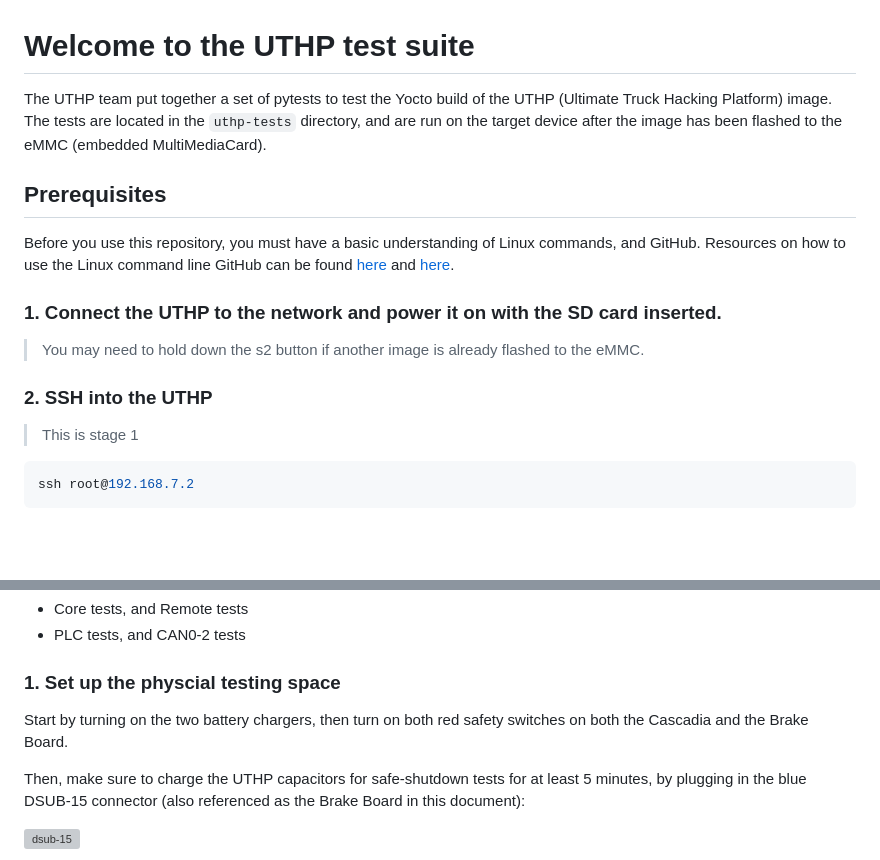
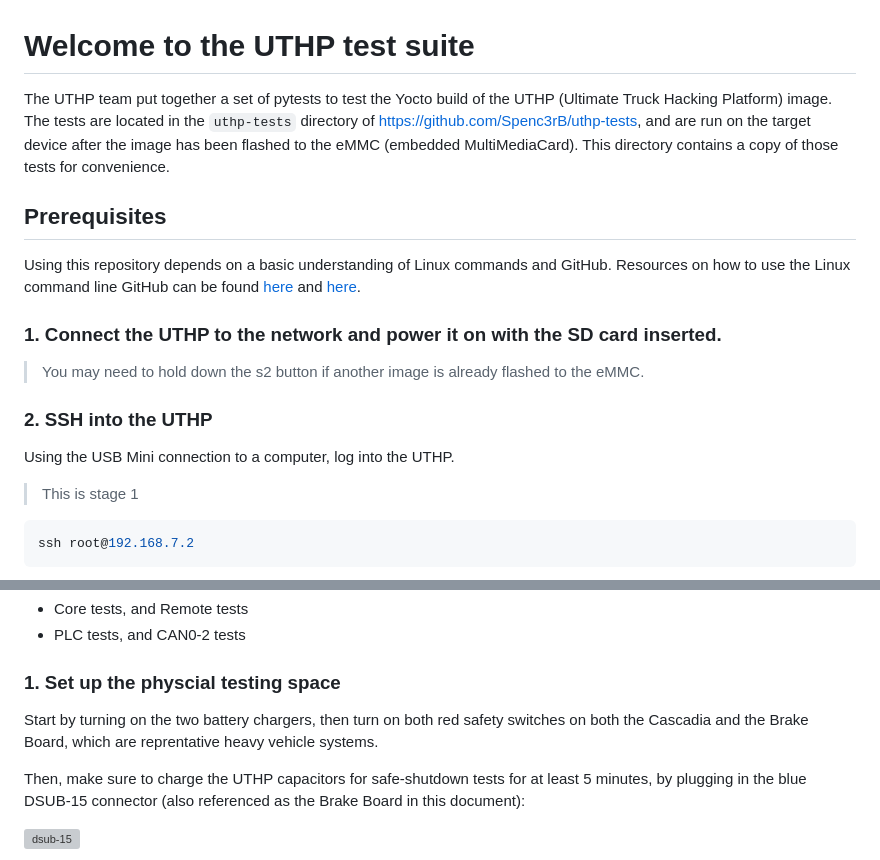
Before and after one commit to SystemsCyber/UTHP, a Markdown page: Testing/README.md, 2 parts joined by grey strips. Drawn GitHub-style; blank space fills up the shorter version; grey boxes are pictures that could not be loaded.

````diff
--- a/Testing/README.md
+++ b/Testing/README.md
@@ -1,16 +1,17 @@
 # Welcome to the UTHP test suite
 
-The UTHP team put together a set of pytests to test the Yocto build of the UTHP (Ultimate Truck Hacking Platform) image. The tests are located in the `uthp-tests` directory, and are run on the target device after the image has been flashed to the eMMC (embedded MultiMediaCard).
+The UTHP team put together a set of pytests to test the Yocto build of the UTHP (Ultimate Truck Hacking Platform) image. The tests are located in the `uthp-tests` directory of https://github.com/Spenc3rB/uthp-tests, and are run on the target device after the image has been flashed to the eMMC (embedded MultiMediaCard). This directory contains a copy of those tests for convenience.
 
 ## Prerequisites
 
-Before you use this repository, you must have a basic understanding of Linux commands, and GitHub. Resources on how to use the Linux command line GitHub can be found [here](https://ubuntu.com/tutorials/command-line-for-beginners#1-overview) and [here](https://docs.github.com/en/get-started/quickstart).
+Using this repository depends on a basic understanding of Linux commands and GitHub. Resources on how to use the Linux command line GitHub can be found [here](https://ubuntu.com/tutorials/command-line-for-beginners#1-overview) and [here](https://docs.github.com/en/get-started/quickstart).
 
 ### 1. Connect the UTHP to the network and power it on with the SD card inserted.
 
 >You may need to hold down the s2 button if another image is already flashed to the eMMC.
 
 ### 2. SSH into the UTHP
+Using the USB Mini connection to a computer, log into the UTHP.
 > This is stage 1
 ```bash
 ssh root@192.168.7.2
@@ -37,7 +38,7 @@ To parallize the tests for a more efficient production line, the following tests
 
 ### 1. Set up the physcial testing space
 
-Start by turning on the two battery chargers, then turn on both red safety switches on both the Cascadia and the Brake Board.
+Start by turning on the two battery chargers, then turn on both red safety switches on both the Cascadia and the Brake Board, which are reprentative heavy vehicle systems.
 
 Then, make sure to charge the UTHP capacitors for safe-shutdown tests for at least 5 minutes, by plugging in the blue DSUB-15 connector (also referenced as the Brake Board in this document):
 
````
